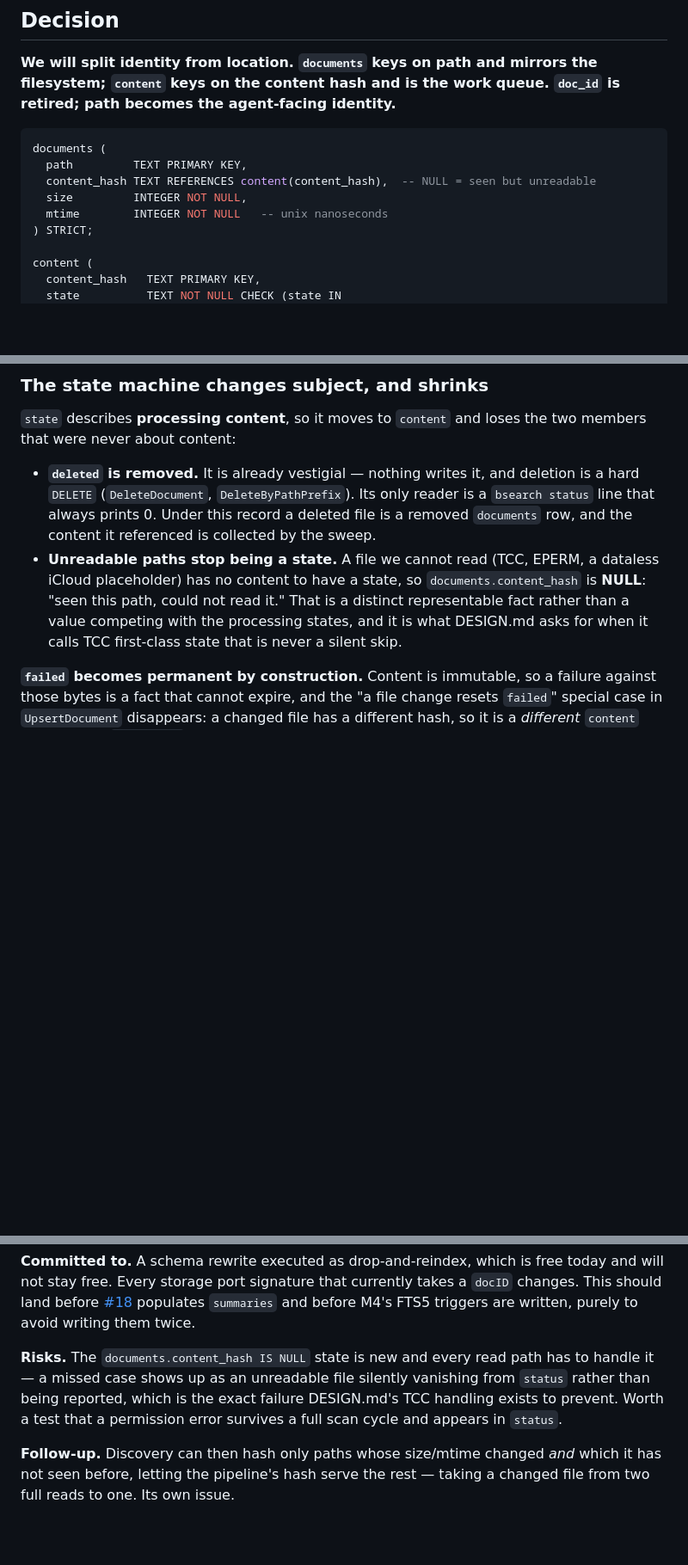
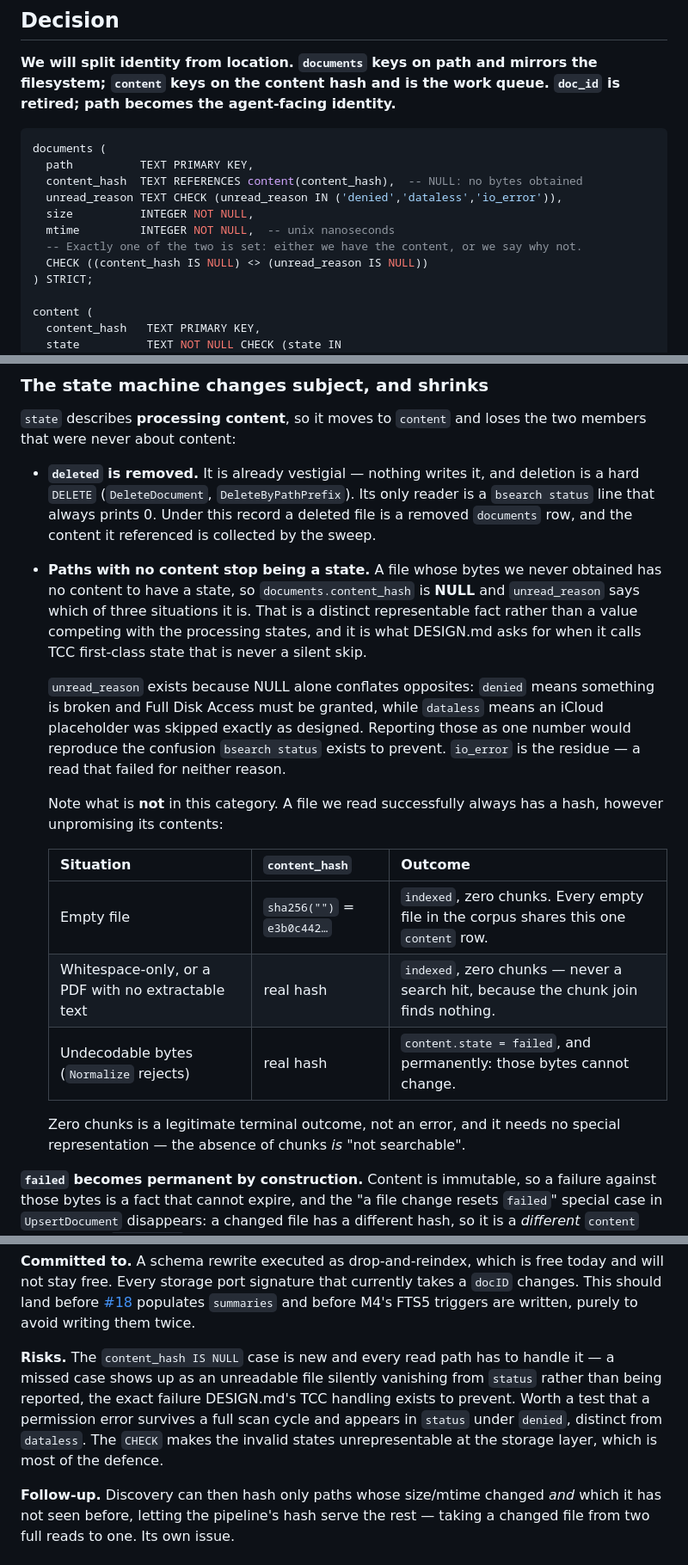
Before and after one commit to bcrisp4/bsearch, a Markdown page: docs/adr/0015-content-addressed-chunks-and-summaries.md, 3 parts joined by grey strips. Shown at 86% size. Rendered like a GitHub page; blank space fills up the shorter version.

Commit message:
docs(adr): distinguish "no bytes" from "unpromising bytes" in 0015
A NULL content_hash was carrying two opposite meanings: a TCC denial, which
is broken and needs Full Disk Access granted, and a dataless iCloud
placeholder, which is working exactly as designed. Reporting those as one
number reproduces the confusion `bsearch status` exists to prevent.

Adds documents.unread_reason ('denied' | 'dataless' | 'io_error') with a
CHECK that exactly one of content_hash / unread_reason is set, so the
invalid states are unrepresentable at the storage layer rather than
defended in the read paths.

Also records what is *not* in that category, which the previous wording
implied wrongly. A file we read successfully always has a hash, however
unpromising its contents:

- an empty file hashes to sha256("") and reaches indexed with zero chunks,
  so every empty file in the corpus shares one content row
- whitespace-only files and PDFs with no extractable text do the same
- undecodable bytes get a real hash and a permanently failed content row,
  since those bytes cannot change

Zero chunks is a legitimate terminal outcome and needs no representation of
its own: the absence of chunks is what "not searchable" means.

Co-Authored-By: Claude Opus 5 (1M context) <noreply@anthropic.com>
Claude-Session: https://claude.ai/code/session_01KHkD4idPn7iUzqY4RprK1D

````diff
--- a/docs/adr/0015-content-addressed-chunks-and-summaries.md
+++ b/docs/adr/0015-content-addressed-chunks-and-summaries.md
@@ -41,10 +41,13 @@ the filesystem; `content` keys on the content hash and is the work queue.
 
 ```sql
 documents (
-  path         TEXT PRIMARY KEY,
-  content_hash TEXT REFERENCES content(content_hash),  -- NULL = seen but unreadable
-  size         INTEGER NOT NULL,
-  mtime        INTEGER NOT NULL   -- unix nanoseconds
+  path          TEXT PRIMARY KEY,
+  content_hash  TEXT REFERENCES content(content_hash),  -- NULL: no bytes obtained
+  unread_reason TEXT CHECK (unread_reason IN ('denied','dataless','io_error')),
+  size          INTEGER NOT NULL,
+  mtime         INTEGER NOT NULL,  -- unix nanoseconds
+  -- Exactly one of the two is set: either we have the content, or we say why not.
+  CHECK ((content_hash IS NULL) <> (unread_reason IS NULL))
 ) STRICT;
 
 content (
@@ -114,12 +117,30 @@ the two members that were never about content:
   only reader is a `bsearch status` line that always prints 0. Under this
   record a deleted file is a removed `documents` row, and the content it
   referenced is collected by the sweep.
-- **Unreadable paths stop being a state.** A file we cannot read (TCC, EPERM,
-  a dataless iCloud placeholder) has no content to have a state, so
-  `documents.content_hash` is **NULL**: "seen this path, could not read it."
-  That is a distinct representable fact rather than a value competing with the
-  processing states, and it is what DESIGN.md asks for when it calls TCC
-  first-class state that is never a silent skip.
+- **Paths with no content stop being a state.** A file whose bytes we never
+  obtained has no content to have a state, so `documents.content_hash` is
+  **NULL** and `unread_reason` says which of three situations it is. That is a
+  distinct representable fact rather than a value competing with the processing
+  states, and it is what DESIGN.md asks for when it calls TCC first-class state
+  that is never a silent skip.
+
+  `unread_reason` exists because NULL alone conflates opposites: `denied` means
+  something is broken and Full Disk Access must be granted, while `dataless`
+  means an iCloud placeholder was skipped exactly as designed. Reporting those
+  as one number would reproduce the confusion `bsearch status` exists to
+  prevent. `io_error` is the residue — a read that failed for neither reason.
+
+  Note what is **not** in this category. A file we read successfully always has
+  a hash, however unpromising its contents:
+
+  | Situation | `content_hash` | Outcome |
+  |---|---|---|
+  | Empty file | `sha256("")` = `e3b0c442…` | `indexed`, zero chunks. Every empty file in the corpus shares this one `content` row. |
+  | Whitespace-only, or a PDF with no extractable text | real hash | `indexed`, zero chunks — never a search hit, because the chunk join finds nothing. |
+  | Undecodable bytes (`Normalize` rejects) | real hash | `content.state = failed`, and permanently: those bytes cannot change. |
+
+  Zero chunks is a legitimate terminal outcome, not an error, and it needs no
+  special representation — the absence of chunks *is* "not searchable".
 
 **`failed` becomes permanent by construction.** Content is immutable, so a
 failure against those bytes is a fact that cannot expire, and the "a file
@@ -245,11 +266,13 @@ a `docID` changes. This should land before
 [#18](https://github.com/bcrisp4/bsearch/issues/18) populates `summaries` and
 before M4's FTS5 triggers are written, purely to avoid writing them twice.
 
-**Risks.** The `documents.content_hash IS NULL` state is new and every read
-path has to handle it — a missed case shows up as an unreadable file silently
-vanishing from `status` rather than being reported, which is the exact failure
-DESIGN.md's TCC handling exists to prevent. Worth a test that a permission
-error survives a full scan cycle and appears in `status`.
+**Risks.** The `content_hash IS NULL` case is new and every read path has to
+handle it — a missed case shows up as an unreadable file silently vanishing
+from `status` rather than being reported, the exact failure DESIGN.md's TCC
+handling exists to prevent. Worth a test that a permission error survives a
+full scan cycle and appears in `status` under `denied`, distinct from
+`dataless`. The `CHECK` makes the invalid states unrepresentable at the storage
+layer, which is most of the defence.
 
 **Follow-up.** Discovery can then hash only paths whose size/mtime changed
 *and* which it has not seen before, letting the pipeline's hash serve the rest
````
Also changed, not shown: DESIGN.md (+17 -5 lines).
